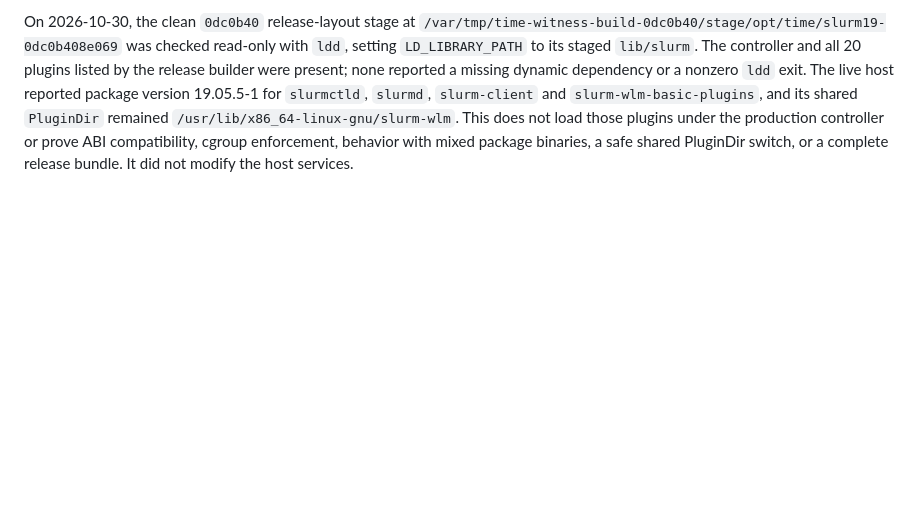
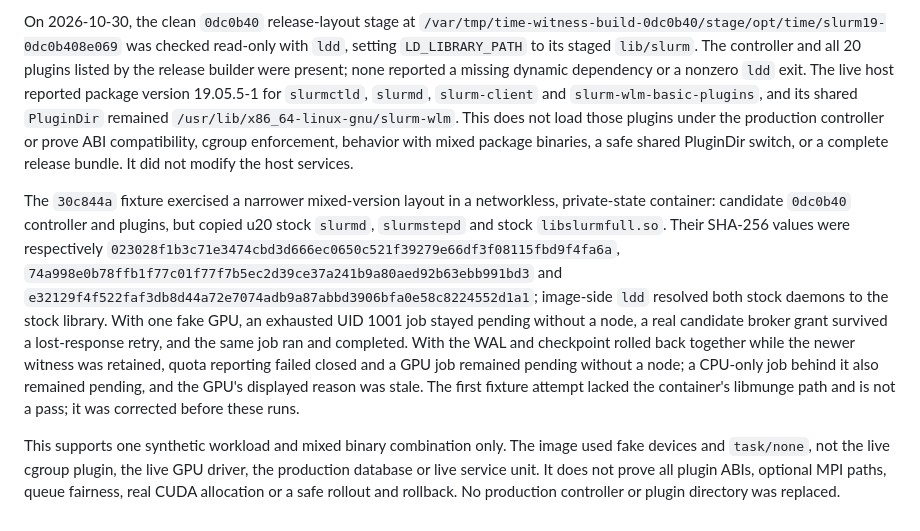
Before and after one commit to zdytim/TIME-trainctl, a Markdown page: research/slurm19/u20-release-layout-review.md, the part around the change. Rendered like a GitHub page; blank space fills up the shorter version.

Commit message:
Record mixed stock node daemon validation

```diff
--- a/research/slurm19/u20-release-layout-review.md
+++ b/research/slurm19/u20-release-layout-review.md
@@ -19,3 +19,7 @@ Read-only `scontrol show config` on u20 showed energy and external sensors set t
 The `67812e7` build was subsequently installed by the ordinary u20 account into a new `DESTDIR` only, `/home/u20/.local/share/time/builds/stage-install-67812e7`; `make -C src install` exited successfully and did not write the target `/opt/time` release directory. The staged tree was 266 MiB, with 322 regular files and two relative `libslurm` symlinks; no setuid/setgid file was found. The staged controller SHA-256 matches the isolated-tested candidate (`9ab310a02c46ab64dfa11c3c08424e326b80cb02cc150573356512de36c5d22f`) and its RUNPATH is `/opt/time/slurm19-67812e75ace5/lib/slurm`. The tree includes 99 libtool `.la` files; some record user-owned build dependency paths. Slurm's inspected loader uses `dlopen`, but do not promote these files or the entire user-owned tree to a privileged production bundle without a reviewed file manifest, appropriate ownership, symlink and dependency handling, complete plugin compatibility and rollback. This staged installation did not alter the live service or enable quota.
 
 On 2026-10-30, the clean `0dc0b40` release-layout stage at `/var/tmp/time-witness-build-0dc0b40/stage/opt/time/slurm19-0dc0b408e069` was checked read-only with `ldd`, setting `LD_LIBRARY_PATH` to its staged `lib/slurm`. The controller and all 20 plugins listed by the release builder were present; none reported a missing dynamic dependency or a nonzero `ldd` exit. The live host reported package version 19.05.5-1 for `slurmctld`, `slurmd`, `slurm-client` and `slurm-wlm-basic-plugins`, and its shared `PluginDir` remained `/usr/lib/x86_64-linux-gnu/slurm-wlm`. This does not load those plugins under the production controller or prove ABI compatibility, cgroup enforcement, behavior with mixed package binaries, a safe shared PluginDir switch, or a complete release bundle. It did not modify the host services.
+
+The `30c844a` fixture exercised a narrower mixed-version layout in a networkless, private-state container: candidate `0dc0b40` controller and plugins, but copied u20 stock `slurmd`, `slurmstepd` and stock `libslurmfull.so`. Their SHA-256 values were respectively `023028f1b3c71e3474cbd3d666ec0650c521f39279e66df3f08115fbd9f4fa6a`, `74a998e0b78ffb1f77c01f77f7b5ec2d39ce37a241b9a80aed92b63ebb991bd3` and `e32129f4f522faf3db8d44a72e7074adb9a87abbd3906bfa0e58c8224552d1a1`; image-side `ldd` resolved both stock daemons to the stock library. With one fake GPU, an exhausted UID 1001 job stayed pending without a node, a real candidate broker grant survived a lost-response retry, and the same job ran and completed. With the WAL and checkpoint rolled back together while the newer witness was retained, quota reporting failed closed and a GPU job remained pending without a node; a CPU-only job behind it also remained pending, and the GPU's displayed reason was stale. The first fixture attempt lacked the container's libmunge path and is not a pass; it was corrected before these runs.
+
+This supports one synthetic workload and mixed binary combination only. The image used fake devices and `task/none`, not the live cgroup plugin, the live GPU driver, the production database or live service unit. It does not prove all plugin ABIs, optional MPI paths, queue fairness, real CUDA allocation or a safe rollout and rollback. No production controller or plugin directory was replaced.
```
